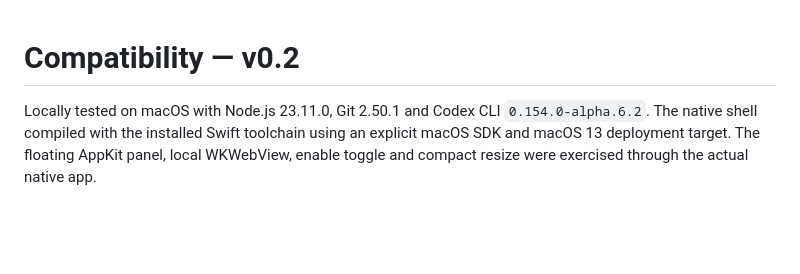
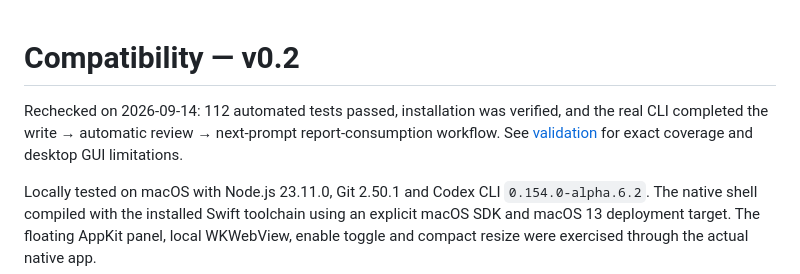
Before and after one commit to godicewang/Codex-Auto-Review, a Markdown page: docs/compatibility.md, the part around the change. Drawn GitHub-style; blank space fills up the shorter version.

```diff
--- a/docs/compatibility.md
+++ b/docs/compatibility.md
@@ -1,4 +1,6 @@
 # Compatibility — v0.2
+
+Rechecked on 2026-09-14: 112 automated tests passed, installation was verified, and the real CLI completed the write → automatic review → next-prompt report-consumption workflow. See [validation](validation.md) for exact coverage and desktop GUI limitations.
 
 Locally tested on macOS with Node.js 23.11.0, Git 2.50.1 and Codex CLI `0.154.0-alpha.6.2`. The native shell compiled with the installed Swift toolchain using an explicit macOS SDK and macOS 13 deployment target. The floating AppKit panel, local WKWebView, enable toggle and compact resize were exercised through the actual native app.
 
```
Also changed, not shown: docs/validation.md (+14 -0 lines).
